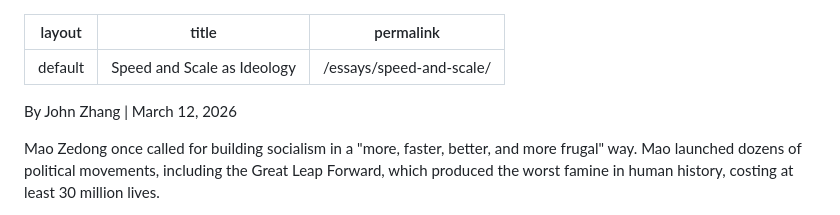
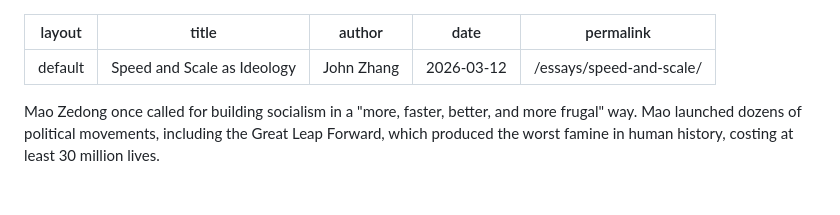
Before and after one commit to johnzhang206/daoinsight, a Markdown page: speed-and-scale.md, the part around the change. GitHub-like rendering; blank space fills up the shorter version.

```diff
--- a/speed-and-scale.md
+++ b/speed-and-scale.md
@@ -1,10 +1,10 @@
 ---
 layout: default
-title: Speed and Scale as Ideology
+title: "Speed and Scale as Ideology"
+author: "John Zhang"
+date: 2026-03-12
 permalink: /essays/speed-and-scale/
 ---
-
-By John Zhang | March 12, 2026
 
 Mao Zedong once called for building socialism in a "more, faster, better, and more frugal" way. Mao launched dozens of political movements, including the Great Leap Forward, which produced the worst famine in human history, costing at least 30 million lives.
 
```
